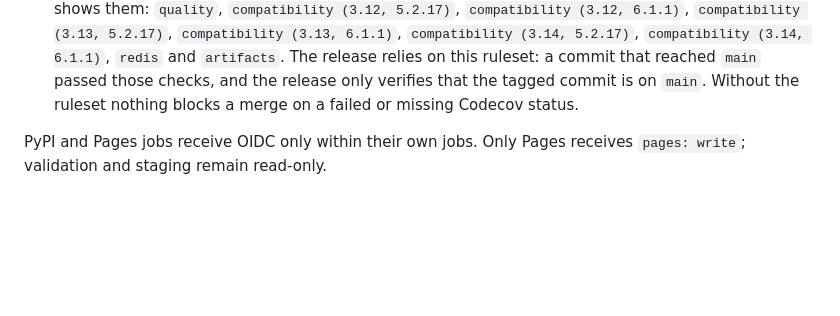
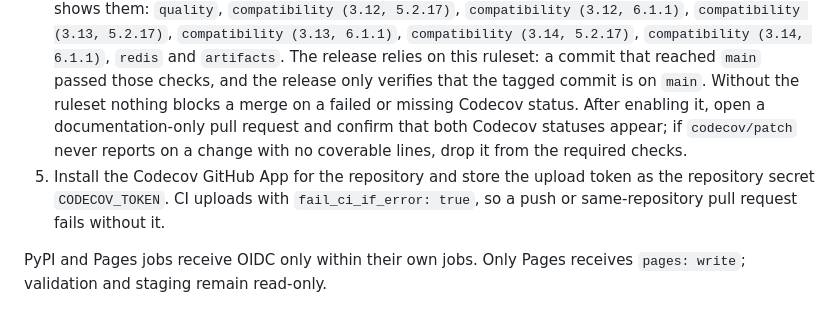
Before and after one commit to eamigo86/dj-hyperview, a Markdown page: docs/release-rollback.md, the part around the change. GitHub-like rendering; blank space fills up the shorter version.

Commit message:
docs: list the Codecov token and the status check smoke test in the release setup

```diff
--- a/docs/release-rollback.md
+++ b/docs/release-rollback.md
@@ -25,7 +25,12 @@ Before the first release:
    `artifacts`. The release relies on this ruleset: a commit that reached `main`
    passed those checks, and the release only verifies that the tagged commit is on
    `main`. Without the ruleset nothing blocks a merge on a failed or missing Codecov
-   status.
+   status. After enabling it, open a documentation-only pull request and confirm
+   that both Codecov statuses appear; if `codecov/patch` never reports on a change
+   with no coverable lines, drop it from the required checks.
+5. Install the Codecov GitHub App for the repository and store the upload token as
+   the repository secret `CODECOV_TOKEN`. CI uploads with `fail_ci_if_error: true`,
+   so a push or same-repository pull request fails without it.
 
 PyPI and Pages jobs receive OIDC only within their own jobs.
 Only Pages receives `pages: write`; validation and staging remain read-only.
```
